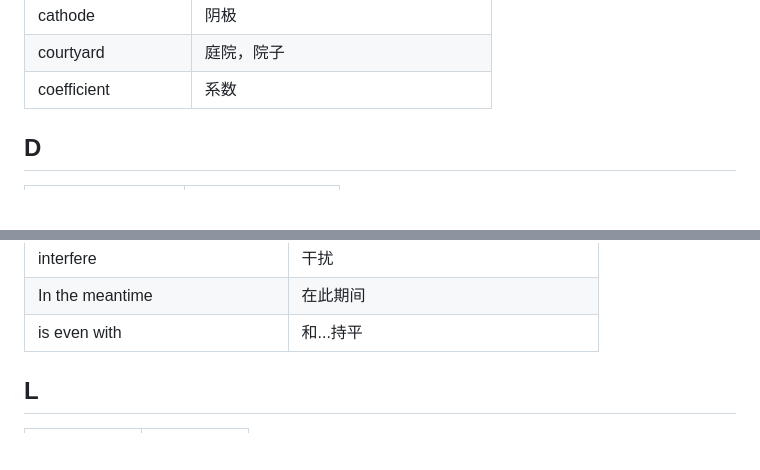
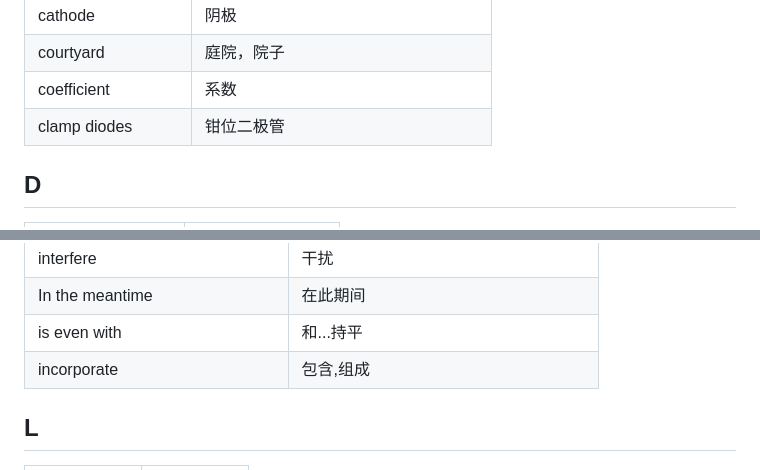
Before and after one commit to iysheng/Notes, a Markdown page: English.md, 2 parts joined by grey strips. Rendered like a GitHub page; blank space fills up the shorter version.

```diff
--- a/English.md
+++ b/English.md
@@ -101,6 +101,7 @@ C
 |cathode|阴极|
 |courtyard|庭院，院子|
 |coefficient|系数|
+|clamp diodes|钳位二极管|
 
 D
 ---
@@ -209,6 +210,7 @@ I
 |interfere|干扰|
 |In the meantime|在此期间|
 |is even with|和...持平|
+|incorporate|包含,组成|
 
 L
 ---
```
Also changed, not shown: Misc/rtthread.md (+3 -0 lines), Misc/figures/rmii.png (added).
